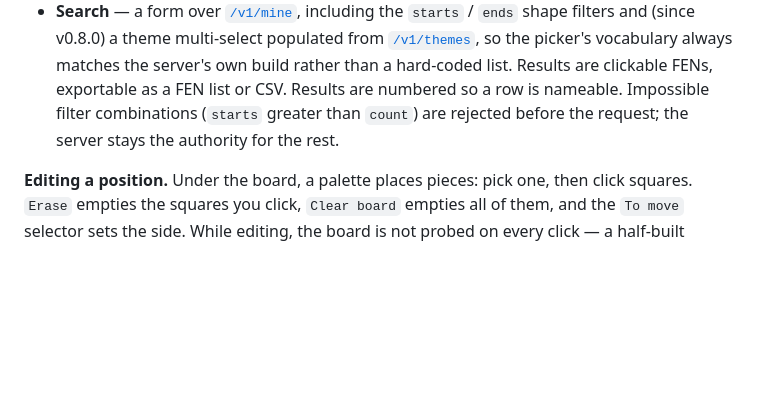
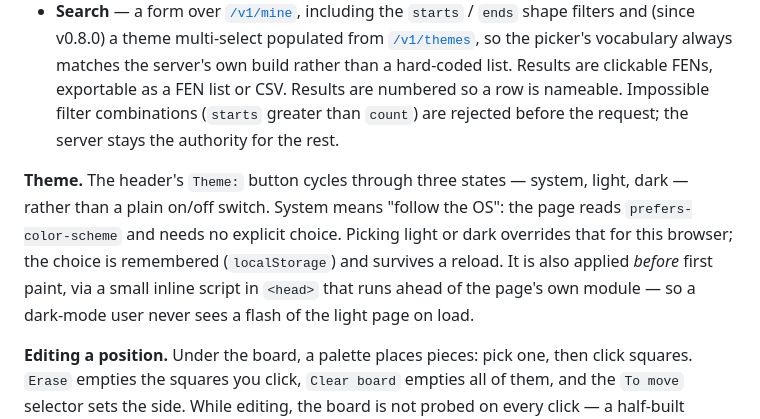
Before and after one commit to osick/8pieces-helpmate, a Markdown page: docs/USAGE.md, the part around the change. GitHub-like rendering; blank space fills up the shorter version.

```diff
--- a/docs/USAGE.md
+++ b/docs/USAGE.md
@@ -1341,6 +1341,15 @@ Three screens:
   are rejected before the request; the server stays the authority for the
   rest.
 
+**Theme.** The header's `Theme:` button cycles through three states — system,
+light, dark — rather than a plain on/off switch. System means "follow the
+OS": the page reads `prefers-color-scheme` and needs no explicit choice.
+Picking light or dark overrides that for this browser; the choice is
+remembered (`localStorage`) and survives a reload. It is also applied
+*before* first paint, via a small inline script in `<head>` that runs ahead
+of the page's own module — so a dark-mode user never sees a flash of the
+light page on load.
+
 **Editing a position.** Under the board, a palette places pieces: pick one,
 then click squares. `Erase` empties the squares you click, `Clear board`
 empties all of them, and the `To move` selector sets the side. While editing,
```
Also changed, not shown: README.md (+8 -5 lines), 1 other file.
